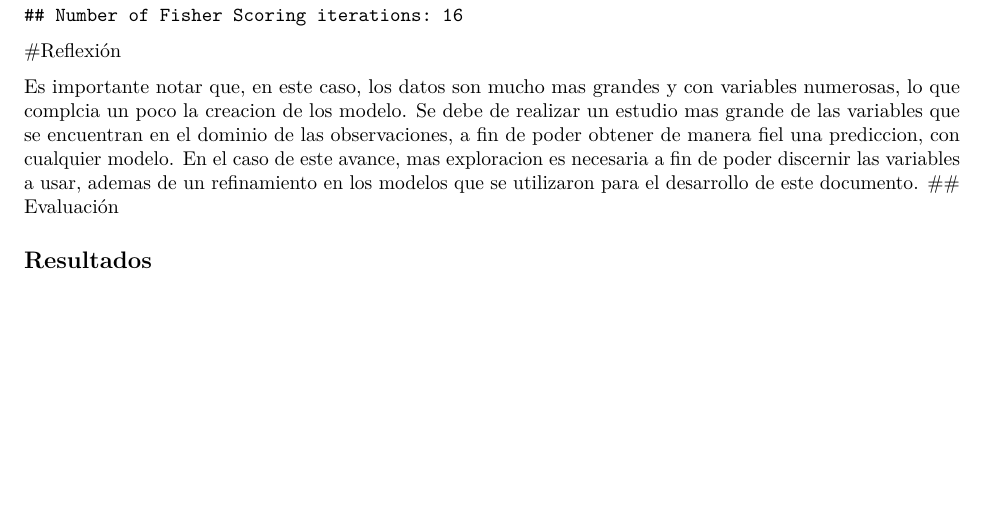
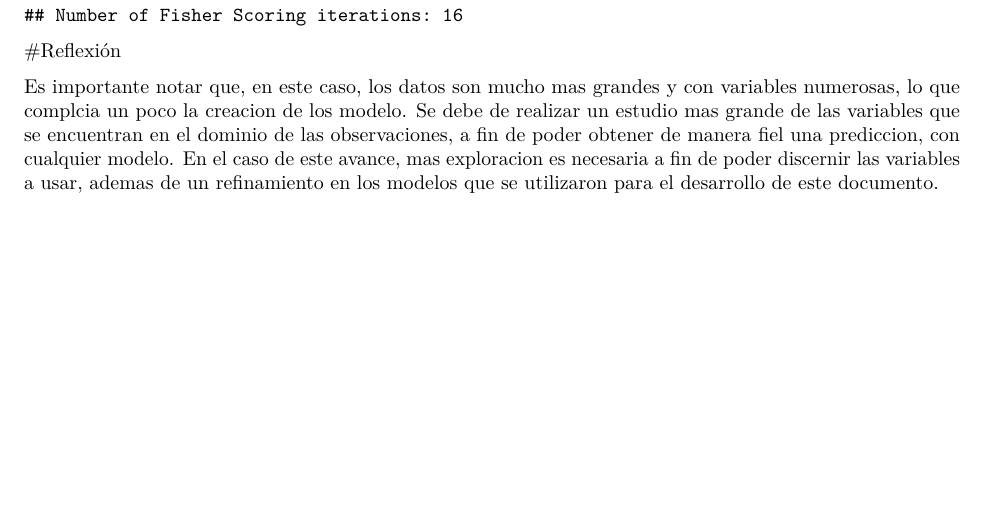
Before and after one commit to egamboau/ProyetoFinalMineriaDatos, an R Markdown document (Proyecto Final.Rmd): part of page 23 of 23, cut so that both start at the same text. Rendered offline with R 4.5, knitr and Pandoc, then LaTeX, with nearby package versions; some code elsewhere in the file could not run offline.

Commit message:
removing empty sections

```diff
--- a/Proyecto Final.Rmd
+++ b/Proyecto Final.Rmd
@@ -350,6 +350,3 @@ summary(modelo.logistica)
 #Reflexión
 
 Es importante notar que, en este caso, los datos son mucho mas grandes y con variables numerosas, lo que complcia un poco la creacion de los modelo. Se debe de realizar un estudio mas grande de las variables que se encuentran en el dominio de las observaciones, a fin de poder obtener de manera fiel una prediccion, con cualquier modelo. En el caso de este avance, mas exploracion es necesaria a fin de poder discernir las variables a usar, ademas de un refinamiento en los modelos que se utilizaron para el desarrollo de este documento.
-## Evaluación
-
-## Resultados
```
